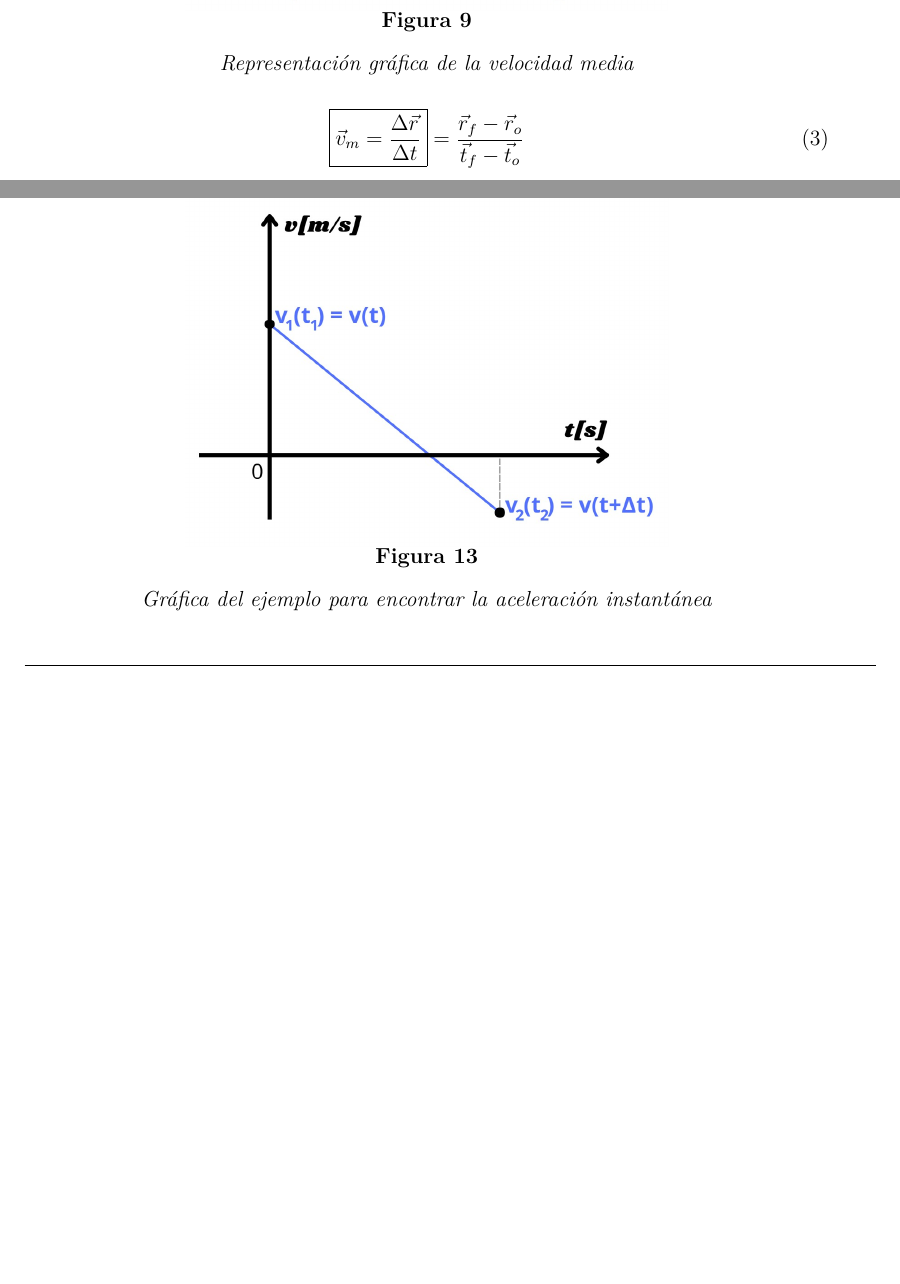
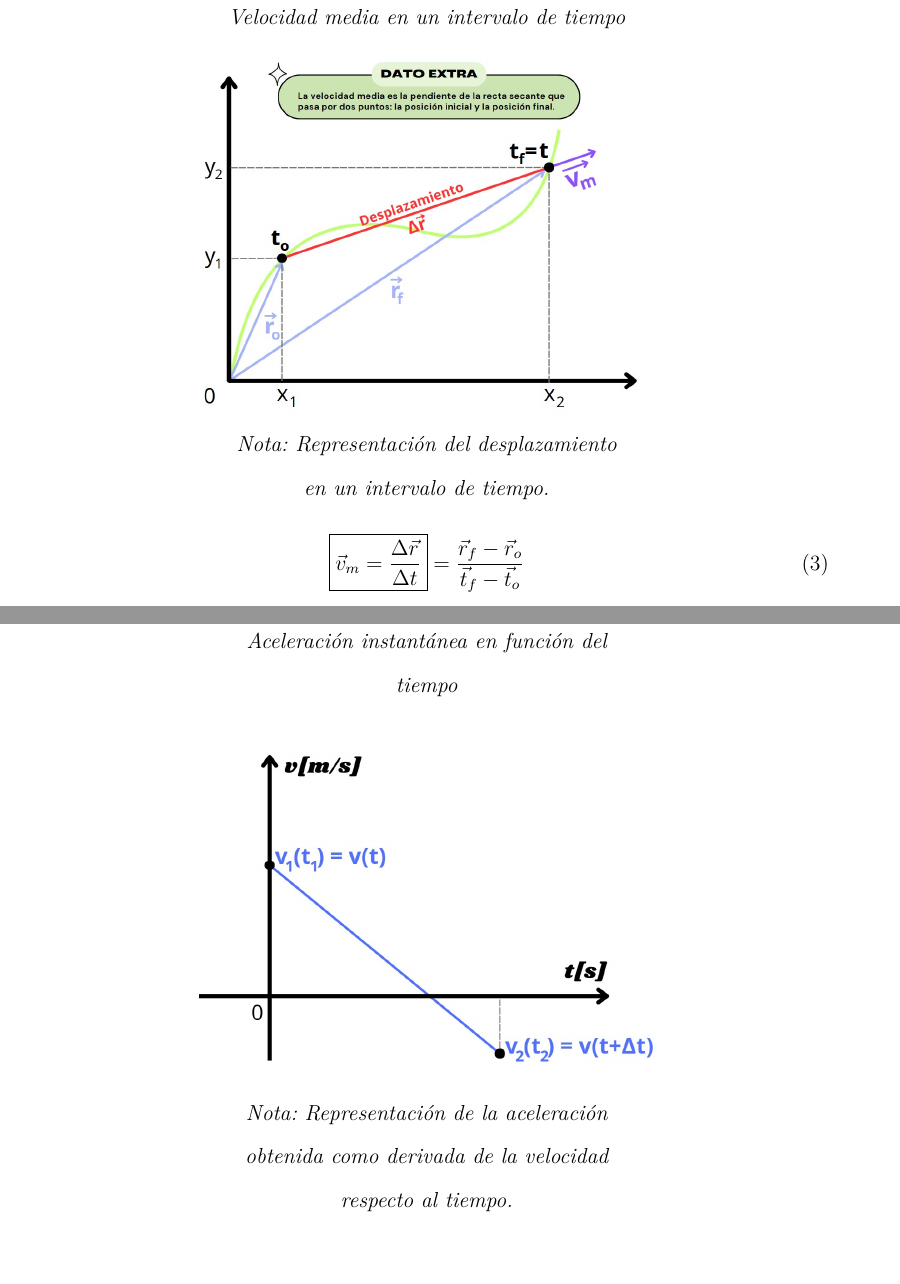
Before and after one commit to AdrianaGut257/Proyecto1, a LaTeX paper (informeFisica/main.tex, which reads informeFisica/documentBody/Section3(Kinematics).tex): two parts of pages 16 and 20 of 54 before the commit and two parts of pages 17 and 22 of 56 after it, joined at a grey line, cut at the place of the change, the shorter picture padded with empty space. The pictures show the PDF file informeFisica.build/main.pdf that the author committed with the source.

Commit message:
Actualizacion hasta la imagen13

```diff
--- a/informeFisica/documentBody/Section3(Kinematics).tex
+++ b/informeFisica/documentBody/Section3(Kinematics).tex
@@ -128,8 +128,10 @@ La velocidad es una magnitud vectorial que expresa la variación de posición po
 
 \begin{figure}[H]
     \centering
+    \captionsetup{width=0.5\textwidth}
+    \caption{Vector velocidad}
     \includegraphics[width=0.5\textwidth]{images/cinematicGraphics/speedV.jpg}
-    \caption{Representación gráfica de la velocidad y rapidez}
+    \caption*{Nota: Representación del vector velocidad, dirección y sentido en el plano.}
 \end{figure}
 
 \vspace{-40pt}
@@ -149,8 +151,10 @@ La rapidez es una magnitud escalar que indica qué tan rápido se mueve un objet
 
 \begin{figure}[H]
     \centering
-    \includegraphics[width=0.5\textwidth]{images/cinematicGraphics/speedV.jpg}
-    \caption{Representación gráfica de la velocidad y rapidez}
+    \captionsetup{width=0.5\textwidth}
+    \caption{Magnitud de la velocidad}
+    \includegraphics[width=0.5\textwidth]{images/cinematicGraphics/speedR.jpg}
+    \caption*{Nota: Representación de la rapidez como el valor escalar de la velocidad}
 \end{figure}
 
 \vspace{-40pt}
@@ -171,9 +175,11 @@ La rapidez es una magnitud escalar que indica qué tan rápido se mueve un objet
 La velocidad media es una magnitud vectorial que se define como el cambio de posición (desplazamiento) dividido entre el intervalo de tiempo en el que ocurre ese cambio.
 
 \begin{figure}[H]
+    \captionsetup{width=0.5\textwidth}
+    \caption{Velocidad media en un intervalo de tiempo}
     \centering
     \includegraphics[width=0.6\textwidth]{images/cinematicGraphics/averageSpeed.jpg}
-    \caption{Representación gráfica de la velocidad media}
+    \caption*{Nota: Representación del desplazamiento en un intervalo de tiempo.}
 \end{figure}
 
 \vspace{-50pt}
@@ -196,5 +204,5 @@ Este límite es lo que en cálculo se conoce como la derivada de la posición re
     \includegraphics[width=0.6\textwidth]{images/cinematicGraphics/instantSpeed.jpg}
-    \caption{Representación gráfica de la velocidad instantánea}
+    \caption*{Representación de la velocidad instantánea como la pendiente de la curva posición-tiempo en un punto específico.}
 \end{figure}
 
 \vspace{-40pt}
@@ -218,6 +228,7 @@ Determinar la velocidad instantánea de la partícula.
     \includegraphics[width=0.6\textwidth]{images/demonstrations/example1.jpg}
-    \caption{Gráfica del ejemplo para encontrar la velocidad instantánea}
+    \caption*{Nota: Representación de la velocidad instantánea en un punto de la trayectoria.}
 \end{figure}
+\vspace{-40pt}
 
 % chktex-file 3
 \begin{align*}
@@ -250,8 +261,10 @@ Determinar la velocidad instantánea de la partícula.
 
 \begin{figure}[H]
     \centering
+    \captionsetup{width=0.5\textwidth}
+    \caption{Aceleración media en un intervalo de tiempo}
     \includegraphics[width=0.6\textwidth]{images/cinematicGraphics/averageAcceleration.jpg}
-    \caption{Representación gráfica de la Aceleración}
+    \caption*{Representación de la aceleración como cambio de la velocidad en el tiempo.}
 \end{figure}
 
 \vspace{-40pt}
@@ -306,8 +319,10 @@ Determinación de la aceleración usando la definición de aceleración instant
 
 \begin{figure}[H]
     \centering
+    \captionsetup{width=0.5\textwidth}
+    \caption{Aceleración instantánea en función del tiempo}
     \includegraphics[width=0.6\textwidth]{images/demonstrations/example2.jpg}
-    \caption{Gráfica del ejemplo para encontrar la aceleración instantánea}
+    \caption*{Nota: Representación de la aceleración obtenida como derivada de la velocidad respecto al tiempo. }
 \end{figure}
 
 \begin{align*}
```
Also changed, not shown: informeFisica.build/main.pdf, informeFisica/documentBody/Section3(Kinematics).tex (8 more changed lines), 9 other files.
